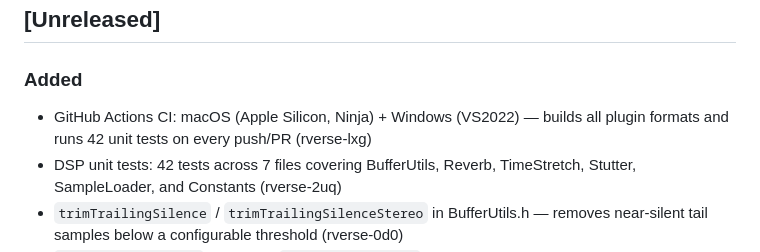
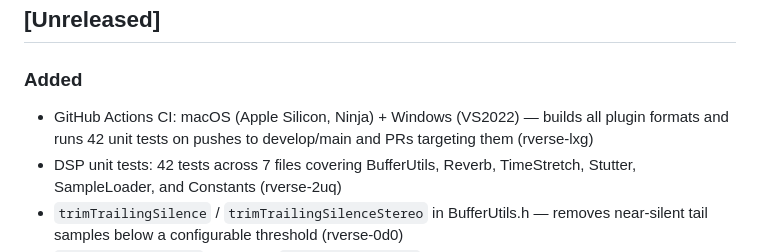
Before and after one commit to SamuFL/rverse, a Markdown page: CHANGELOG.md, the part around the change. Drawn GitHub-style.

Commit message:
CI: fix changelog wording to match actual triggers (rverse-lxg)
Co-authored-by: Copilot <223556219+Copilot@users.noreply.github.com>

```diff
--- a/CHANGELOG.md
+++ b/CHANGELOG.md
@@ -8,7 +8,7 @@ and this project adheres to [Semantic Versioning](https://semver.org/).
 ## [Unreleased]
 
 ### Added
-- GitHub Actions CI: macOS (Apple Silicon, Ninja) + Windows (VS2022) — builds all plugin formats and runs 42 unit tests on every push/PR (rverse-lxg)
+- GitHub Actions CI: macOS (Apple Silicon, Ninja) + Windows (VS2022) — builds all plugin formats and runs 42 unit tests on pushes to develop/main and PRs targeting them (rverse-lxg)
 - DSP unit tests: 42 tests across 7 files covering BufferUtils, Reverb, TimeStretch, Stutter, SampleLoader, and Constants (rverse-2uq)
 - `trimTrailingSilence` / `trimTrailingSilenceStereo` in BufferUtils.h — removes near-silent tail samples below a configurable threshold (rverse-0d0)
 - `kReverbTailSeconds` (5.0s) and `kSilenceThreshold` (-30 dB) constants in Constants.h (rverse-0d0)
```
